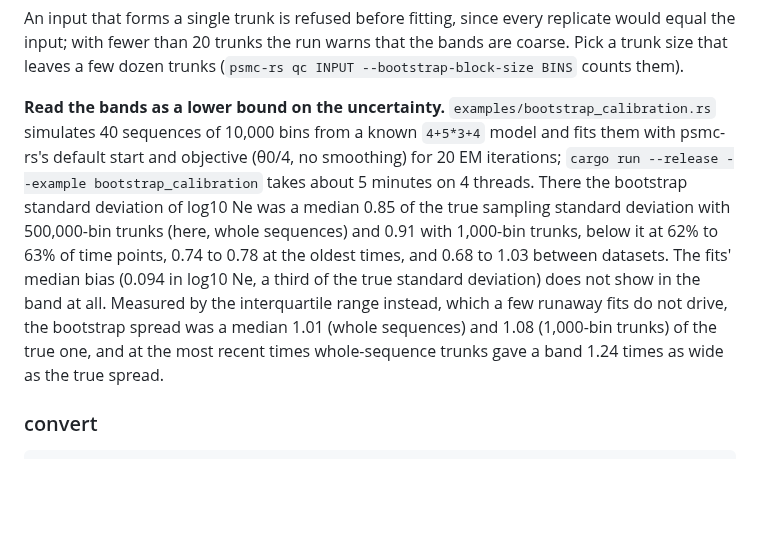
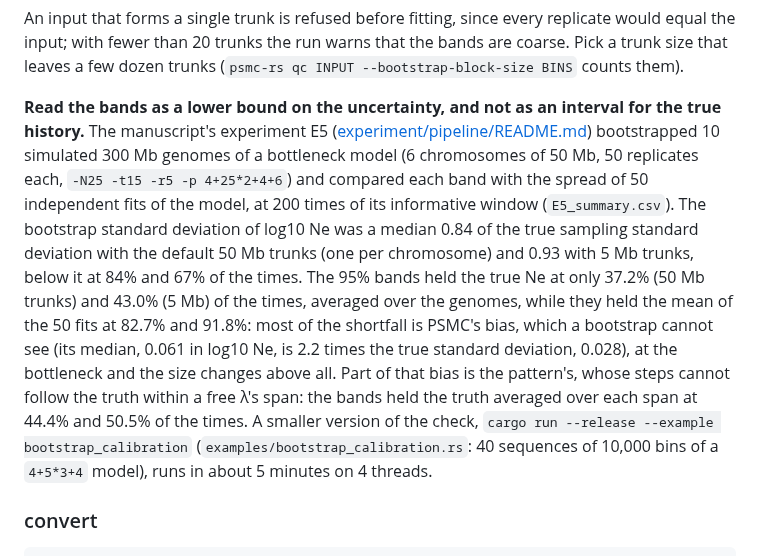
Before and after one commit to larryivan/psmc-rs, a Markdown page: README.md, the part around the change. GitHub-like rendering; blank space fills up the shorter version.

Commit message:
docs: give E5's bootstrap calibration in the README
The README's caution about bootstrap bands quoted a small example whose
numbers E5 contradicts: on 10 bootstrapped 300 Mb genomes the bands are
narrower than the true spread at 84% (50 Mb trunks) and 67% (5 Mb) of the
times, not 62-63%, and the fits' bias is 2.2 times the true standard
deviation, not a third of it. Nor did it say what matters most to a
user: the bands held the true Ne at only 37% and 43% of the times, the
fits' mean at 83% and 92%, because PSMC's bias, which no bootstrap sees,
dominates. The example stays as a quick check, without its numbers.

```diff
--- a/README.md
+++ b/README.md
@@ -431,21 +431,27 @@ replicate would equal the input; with fewer than 20 trunks the run warns
 that the bands are coarse. Pick a trunk size that leaves a few dozen trunks
 (`psmc-rs qc INPUT --bootstrap-block-size BINS` counts them).
 
-**Read the bands as a lower bound on the uncertainty.**
-`examples/bootstrap_calibration.rs` simulates 40 sequences of 10,000 bins
-from a known `4+5*3+4` model and fits them with psmc-rs's default start and
-objective (θ0/4, no smoothing) for 20 EM iterations; `cargo run --release
---example bootstrap_calibration` takes about 5 minutes on 4 threads. There
-the bootstrap standard deviation of log10 Ne was a median 0.85 of the true
-sampling standard deviation with 500,000-bin trunks (here, whole sequences)
-and 0.91 with 1,000-bin trunks, below it at 62% to 63% of time points, 0.74
-to 0.78 at the oldest times, and 0.68 to 1.03 between datasets. The fits'
-median bias (0.094 in log10 Ne, a third of the true standard deviation) does
-not show in the band at all. Measured by the interquartile range instead,
-which a few runaway fits do not drive, the bootstrap spread was a median
-1.01 (whole sequences) and 1.08 (1,000-bin trunks) of the true one, and at
-the most recent times whole-sequence trunks gave a band 1.24 times as wide
-as the true spread.
+**Read the bands as a lower bound on the uncertainty, and not as an
+interval for the true history.** The manuscript's experiment E5
+([experiment/pipeline/README.md](experiment/pipeline/README.md#e5-bootstrap-calibration))
+bootstrapped 10 simulated 300 Mb genomes of a bottleneck model (6
+chromosomes of 50 Mb, 50 replicates each, `-N25 -t15 -r5 -p 4+25*2+4+6`)
+and compared each band with the spread of 50 independent fits of the
+model, at 200 times of its informative window (`E5_summary.csv`). The
+bootstrap standard deviation of log10 Ne was a median 0.84 of the true
+sampling standard deviation with the default 50 Mb trunks (one per
+chromosome) and 0.93 with 5 Mb trunks, below it at 84% and 67% of the
+times. The 95% bands held the true Ne at only 37.2% (50 Mb trunks) and
+43.0% (5 Mb) of the times, averaged over the genomes, while they held the
+mean of the 50 fits at 82.7% and 91.8%: most of the shortfall is PSMC's
+bias, which a bootstrap cannot see (its median, 0.061 in log10 Ne, is 2.2
+times the true standard deviation, 0.028), at the bottleneck and the size
+changes above all. Part of that bias is the pattern's, whose steps cannot
+follow the truth within a free λ's span: the bands held the truth averaged
+over each span at 44.4% and 50.5% of the times. A smaller version of the
+check, `cargo run --release --example bootstrap_calibration`
+(`examples/bootstrap_calibration.rs`: 40 sequences of 10,000 bins of a
+`4+5*3+4` model), runs in about 5 minutes on 4 threads.
 
 ### convert
 
```
